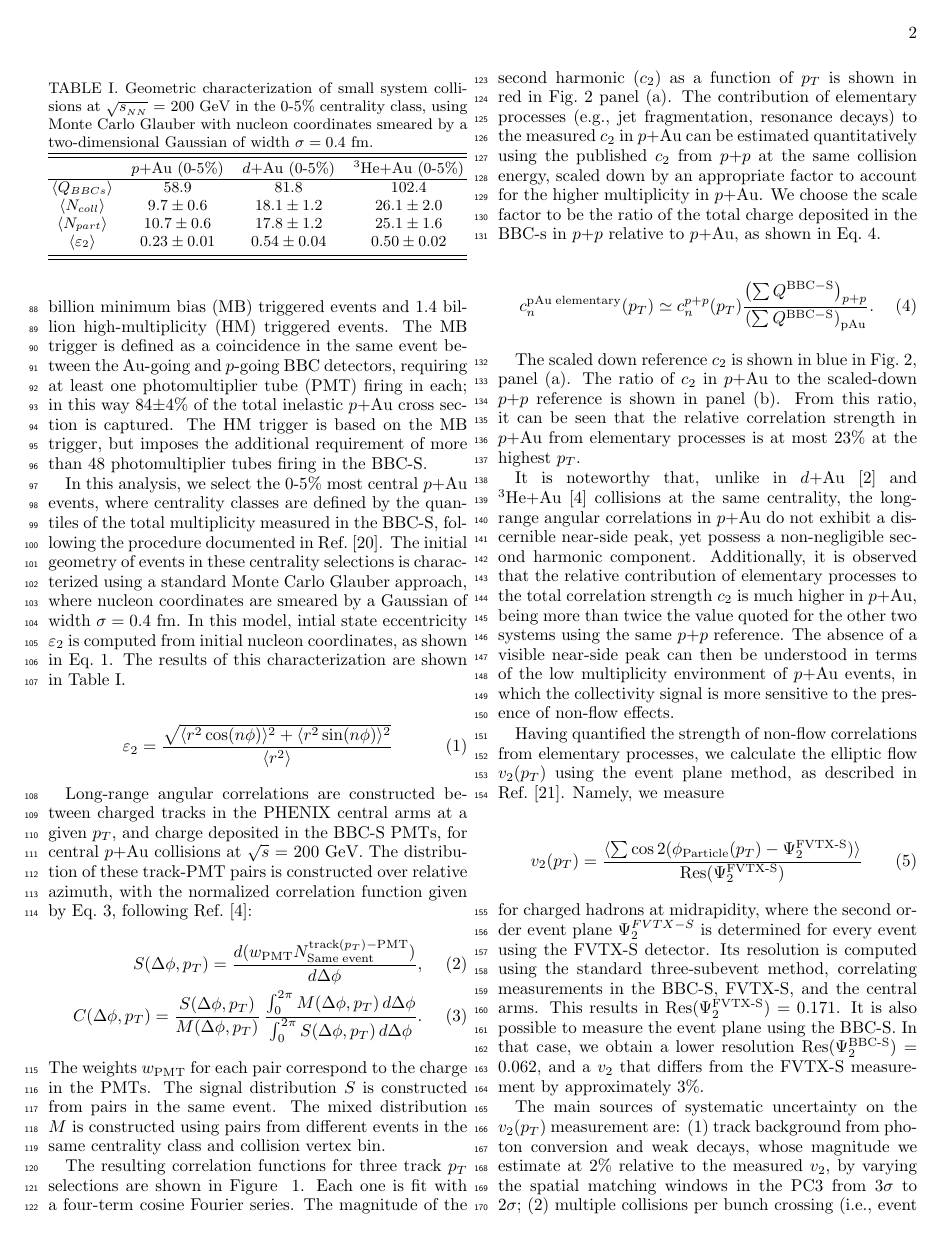
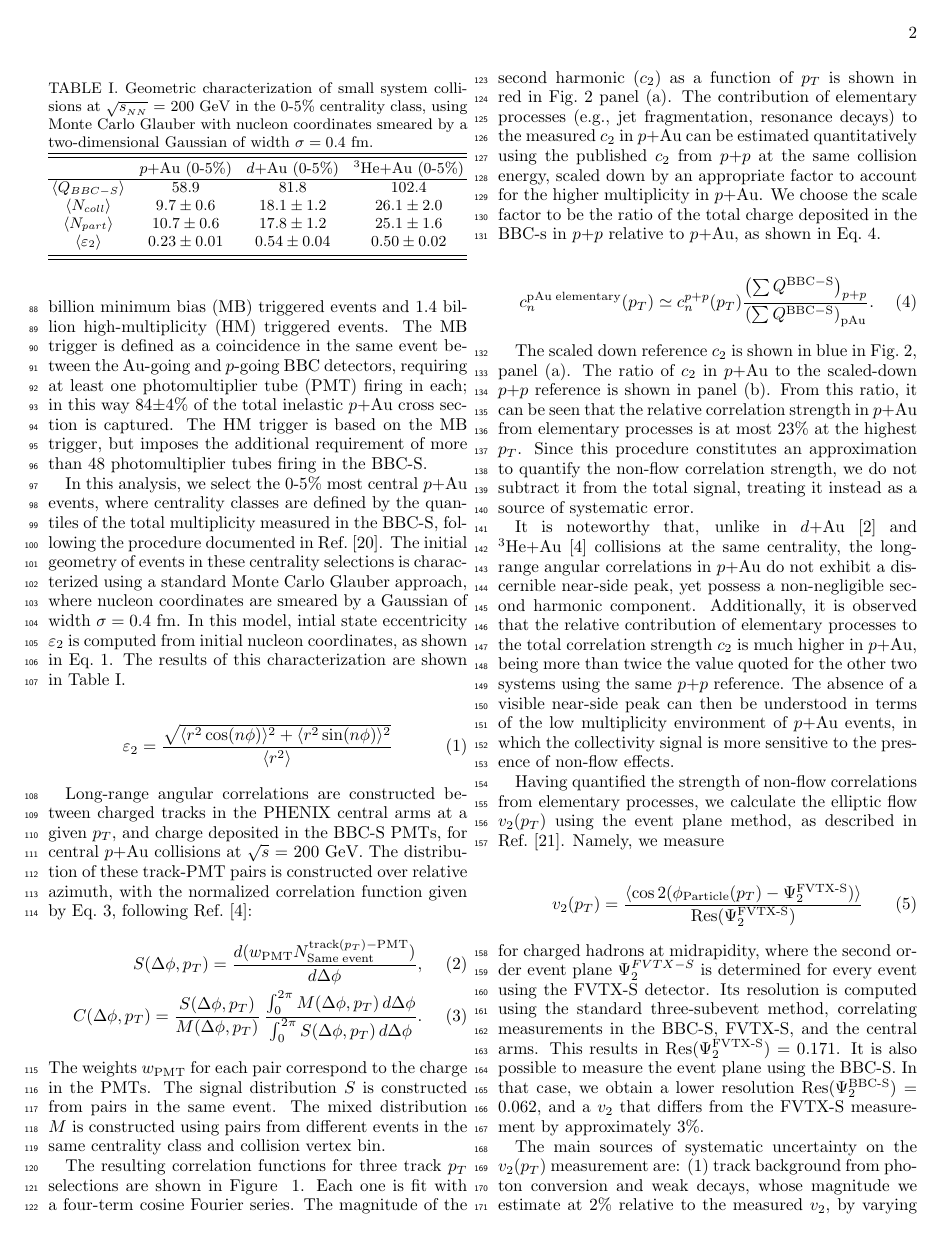
Before and after one commit to jdokoop/PPG191, a LaTeX paper (main.tex): page 2 of 6. Compiled offline with pdfLaTeX.

Commit message:
2016_07_19

```diff
--- a/main.tex
+++ b/main.tex
@@ -101,7 +101,7 @@ showpacs,preprintnumbers,
              %  but any date may be explicitly specified
 
 \begin{abstract}
-We present the first measurements of long-range angular correlations and the transverse momentum dependence of elliptic flow $v_2$ in high-multiplicity central \pau collisions at \sqsn = 200 GeV. A comparison of these results with previous measurements in central \dau and \hau demonstrates a relation between $v_2$ and the initial collision eccentricity $\varepsilon_2$, allowing us to identify initial geometry as an important driver of collectivity in small systems. Good agreement is observed between the measured $v_2$ and hydrodynamic calculations for all systems, disfavoring theoretical explanations based on momentum-space domain correlations. The set of measurements here presented provides the opportunity to leverage the distinct intrinsic geometry of these systems to provide stringent constraints for the theoretical extraction of medium properties.
+We present the first measurements of long-range angular correlations and the transverse momentum dependence of elliptic flow $v_2$ in high-multiplicity central \pau collisions at \sqsn = 200 GeV. A comparison of these results with previous measurements in central \dau and \hau demonstrates a relation between $v_2$ and the initial collision eccentricity $\varepsilon_2$, allowing us to identify initial geometry as an important driver of collectivity in small systems. Good agreement is observed between the measured $v_2$ and hydrodynamic calculations for all systems, disfavoring theoretical explanations based on momentum-space domain correlations. The set of measurements here presented provides the opportunity to leverage the distinct intrinsic geometry of each of these systems to provide stringent constraints for the theoretical extraction of medium properties.
 \end{abstract}
 
 \pacs{25.75.Dw}% PACS, the Physics and Astronomy
@@ -141,7 +141,7 @@ The initial geometry of events in these centrality selections is characterized u
 \label{table_geometry}
  & \pau (0-5\%) & \dau (0-5\%) & \hau (0-5\%) \\
 \hline
- $\langle Q_{BBCs} \rangle$ & 58.9 & 81.8 & 102.4 \\
+ $\langle Q_{BBC-S} \rangle$ & 58.9 & 81.8 & 102.4 \\
  $\langle N_{coll} \rangle$ & $9.7\pm 0.6$ & $18.1\pm 1.2$ & $26.1\pm 2.0$ \\
  $\langle N_{part} \rangle$ & $10.7\pm 0.6$ & $17.8\pm 1.2$ & $25.1\pm  1.6$ \\
  $\langle \varepsilon_2 \rangle$ & $0.23\pm 0.01$ & $0.54\pm 0.04$ & $0.50\pm 0.02$
@@ -194,14 +194,14 @@ c_{n}^{{\rm pAu \; elementary}}(p_{T}) \simeq c_{n}^{p+p}(p_{T})
 \label{eq:dilute}
 \end{equation}
 
-The scaled down reference $c_{2}$ is shown in blue in Fig.~\ref{fig:figure2}, panel (a). The ratio of $c_2$ in \pau to the scaled-down \pp reference is shown in panel (b). From this ratio, it can be seen that the relative correlation strength in \pau from elementary processes is at most 23\% at the highest \pt.
+The scaled down reference $c_{2}$ is shown in blue in Fig.~\ref{fig:figure2}, panel (a). The ratio of $c_2$ in \pau to the scaled-down \pp reference is shown in panel (b). From this ratio, it can be seen that the relative correlation strength in \pau from elementary processes is at most 23\% at the highest \pt. Since this procedure constitutes an approximation to quantify the non-flow correlation strength, we do not subtract it from the total signal, treating it instead as a source of systematic error.
 
 It is noteworthy that, unlike in \dau~\cite{adare_measurement_2014} and \hau~\cite{PhysRevLett.115.142301} collisions at the same centrality, the long-range angular correlations in \pau do not exhibit a discernible near-side peak, yet possess a non-negligible second harmonic component. Additionally, it is observed that the relative contribution of elementary processes to the total correlation strength $c_2$ is much higher in \pau, being more than twice the value quoted for the other two systems using the same \pp reference. The absence of a visible near-side peak can then be understood in terms of the low multiplicity environment of \pau events, in which the collectivity signal is more sensitive to the presence of non-flow effects.
 
 Having quantified the strength of non-flow correlations from elementary processes, we calculate the elliptic flow $v_2(p_T)$ using the event plane method, as described in Ref.~\cite{Poskanzer:1998yz}. Namely, we measure
 
 \begin{equation}
-v_{2}(p_{T}) = \frac{\langle\sum \cos 2(\phi_{\text{Particle}}(p_{T})-\Psi^{\text{FVTX-S}}_{2})\rangle}{\text{Res}(\Psi^{\text{FVTX-S}}_{2})}
+v_{2}(p_{T}) = \frac{\langle \cos 2(\phi_{\text{Particle}}(p_{T})-\Psi^{\text{FVTX-S}}_{2})\rangle}{\text{Res}(\Psi^{\text{FVTX-S}}_{2})}
 \end{equation}
 for charged hadrons at midrapidity, where the second order event plane $\Psi^{FVTX-S}_{2}$ is determined for every event using the FVTX-S detector. Its resolution is computed using the standard three-subevent method, correlating measurements in the BBC-S, FVTX-S, and the central arms. This results in $\text{Res}(\Psi^{\text{FVTX-S}}_{2})$ = 0.171. It is also possible to measure the event plane using the BBC-S. In that case, we obtain a lower resolution $\text{Res}(\Psi^{\text{BBC-S}}_{2})$ = 0.062, and a $v_2$ that differs from the FVTX-S measurement by approximately 3\%.
 
```
